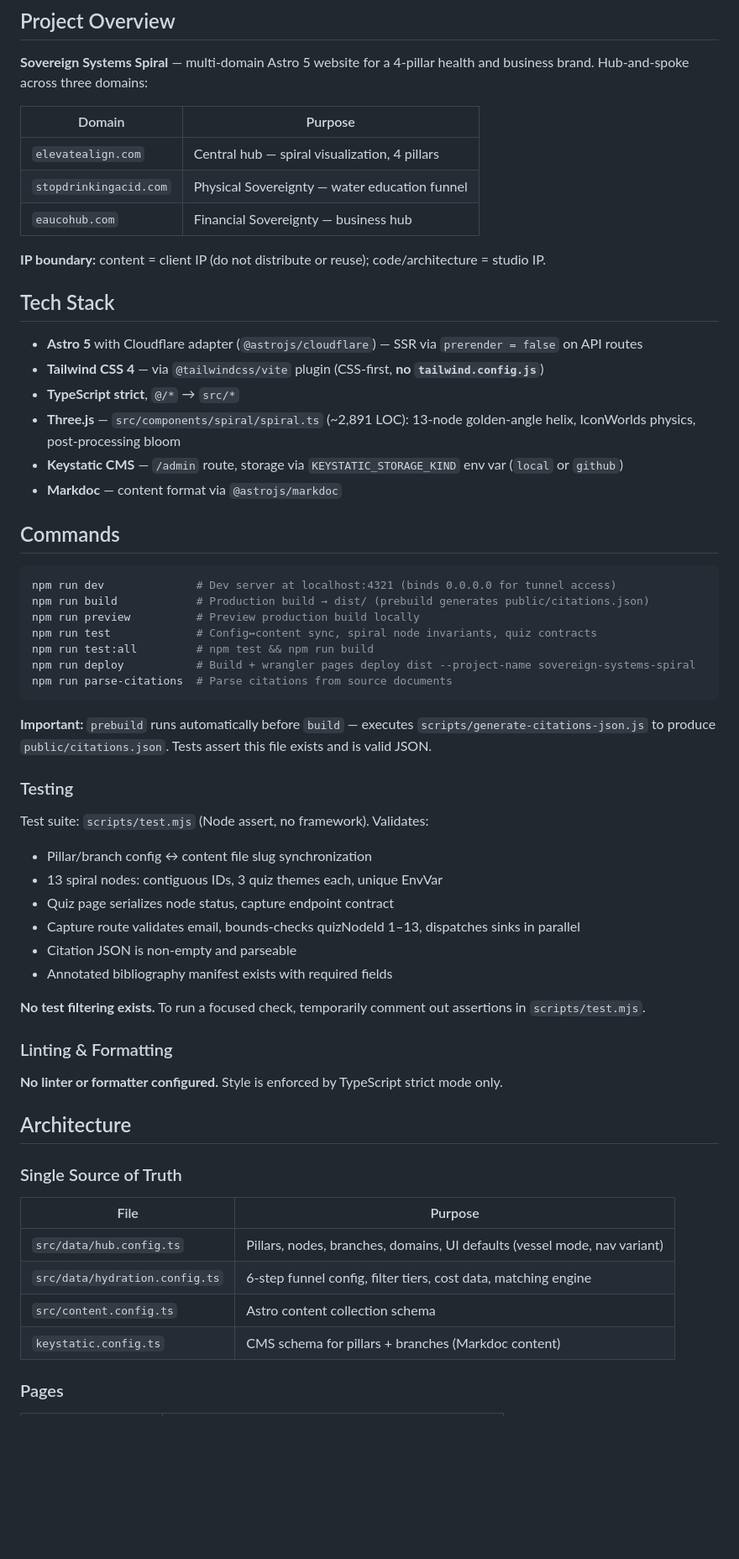
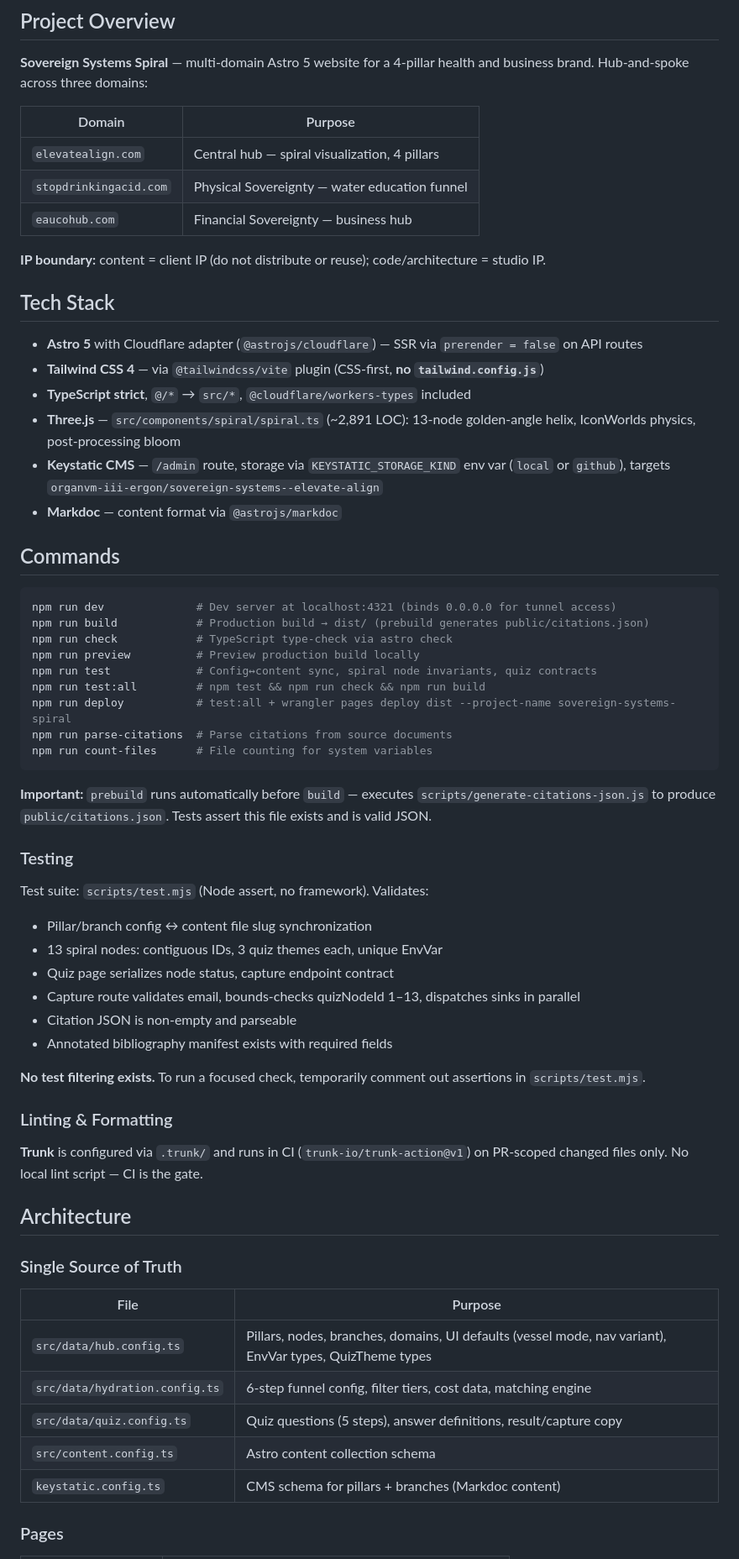
Before and after one commit to organvm-iii-ergon/sovereign-systems--elevate-align, a Markdown page: AGENTS.md, the part around one of its changes. Shown at 84% size. Rendered like a GitHub page; blank space fills up the shorter version.

````diff
--- a/AGENTS.md
+++ b/AGENTS.md
@@ -6,11 +6,11 @@ This file provides guidance for AI coding agents operating in this repository.
 
 **Sovereign Systems Spiral** — multi-domain Astro 5 website for a 4-pillar health and business brand. Hub-and-spoke across three domains:
 
-| Domain | Purpose |
-|--------|---------|
-| `elevatealign.com` | Central hub — spiral visualization, 4 pillars |
+| Domain                 | Purpose                                       |
+| ---------------------- | --------------------------------------------- |
+| `elevatealign.com`     | Central hub — spiral visualization, 4 pillars |
 | `stopdrinkingacid.com` | Physical Sovereignty — water education funnel |
-| `eaucohub.com` | Financial Sovereignty — business hub |
+| `eaucohub.com`         | Financial Sovereignty — business hub          |
 
 **IP boundary:** content = client IP (do not distribute or reuse); code/architecture = studio IP.
 
@@ -18,9 +18,9 @@ This file provides guidance for AI coding agents operating in this repository.
 
 - **Astro 5** with Cloudflare adapter (`@astrojs/cloudflare`) — SSR via `prerender = false` on API routes
 - **Tailwind CSS 4** — via `@tailwindcss/vite` plugin (CSS-first, **no `tailwind.config.js`**)
-- **TypeScript strict**, `@/*` → `src/*`
+- **TypeScript strict**, `@/*` → `src/*`, `@cloudflare/workers-types` included
 - **Three.js** — `src/components/spiral/spiral.ts` (~2,891 LOC): 13-node golden-angle helix, IconWorlds physics, post-processing bloom
-- **Keystatic CMS** — `/admin` route, storage via `KEYSTATIC_STORAGE_KIND` env var (`local` or `github`)
+- **Keystatic CMS** — `/admin` route, storage via `KEYSTATIC_STORAGE_KIND` env var (`local` or `github`), targets `organvm-iii-ergon/sovereign-systems--elevate-align`
 - **Markdoc** — content format via `@astrojs/markdoc`
 
 ## Commands
@@ -28,11 +28,13 @@ This file provides guidance for AI coding agents operating in this repository.
 ```bash
 npm run dev              # Dev server at localhost:4321 (binds 0.0.0.0 for tunnel access)
 npm run build            # Production build → dist/ (prebuild generates public/citations.json)
+npm run check            # TypeScript type-check via astro check
 npm run preview          # Preview production build locally
 npm run test             # Config↔content sync, spiral node invariants, quiz contracts
-npm run test:all         # npm test && npm run build
-npm run deploy           # Build + wrangler pages deploy dist --project-name sovereign-systems-spiral
+npm run test:all         # npm test && npm run check && npm run build
+npm run deploy           # test:all + wrangler pages deploy dist --project-name sovereign-systems-spiral
 npm run parse-citations  # Parse citations from source documents
+npm run count-files      # File counting for system variables
 ```
 
 **Important:** `prebuild` runs automatically before `build` — executes `scripts/generate-citations-json.js` to produce `public/citations.json`. Tests assert this file exists and is valid JSON.
@@ -40,6 +42,7 @@ npm run parse-citations  # Parse citations from source documents
 ### Testing
 
 Test suite: `scripts/test.mjs` (Node assert, no framework). Validates:
+
 - Pillar/branch config ↔ content file slug synchronization
 - 13 spiral nodes: contiguous IDs, 3 quiz themes each, unique EnvVar
 - Quiz page serializes node status, capture endpoint contract
@@ -51,18 +54,19 @@ Test suite: `scripts/test.mjs` (Node assert, no framework). Validates:
 
 ### Linting & Formatting
 
-**No linter or formatter configured.** Style is enforced by TypeScript strict mode only.
+**Trunk** is configured via `.trunk/` and runs in CI (`trunk-io/trunk-action@v1`) on PR-scoped changed files only. No local lint script — CI is the gate.
 
 ## Architecture
 
 ### Single Source of Truth
 
-| File | Purpose |
-|------|---------|
-| `src/data/hub.config.ts` | Pillars, nodes, branches, domains, UI defaults (vessel mode, nav variant) |
-| `src/data/hydration.config.ts` | 6-step funnel config, filter tiers, cost data, matching engine |
-| `src/content.config.ts` | Astro content collection schema |
-| `keystatic.config.ts` | CMS schema for pillars + branches (Markdoc content) |
+| File                           | Purpose                                                                                                  |
+| ------------------------------ | -------------------------------------------------------------------------------------------------------- |
+| `src/data/hub.config.ts`       | Pillars, nodes, branches, domains, UI defaults (vessel mode, nav variant), EnvVar types, QuizTheme types |
+| `src/data/hydration.config.ts` | 6-step funnel config, filter tiers, cost data, matching engine                                           |
+| `src/data/quiz.config.ts`      | Quiz questions (5 steps), answer definitions, result/capture copy                                        |
+| `src/content.config.ts`        | Astro content collection schema                                                                          |
+| `keystatic.config.ts`          | CMS schema for pillars + branches (Markdoc content)                                                      |
 
 ### Pages
 
````
Also changed, not shown: other parts of AGENTS.md (+43 -24 lines).
